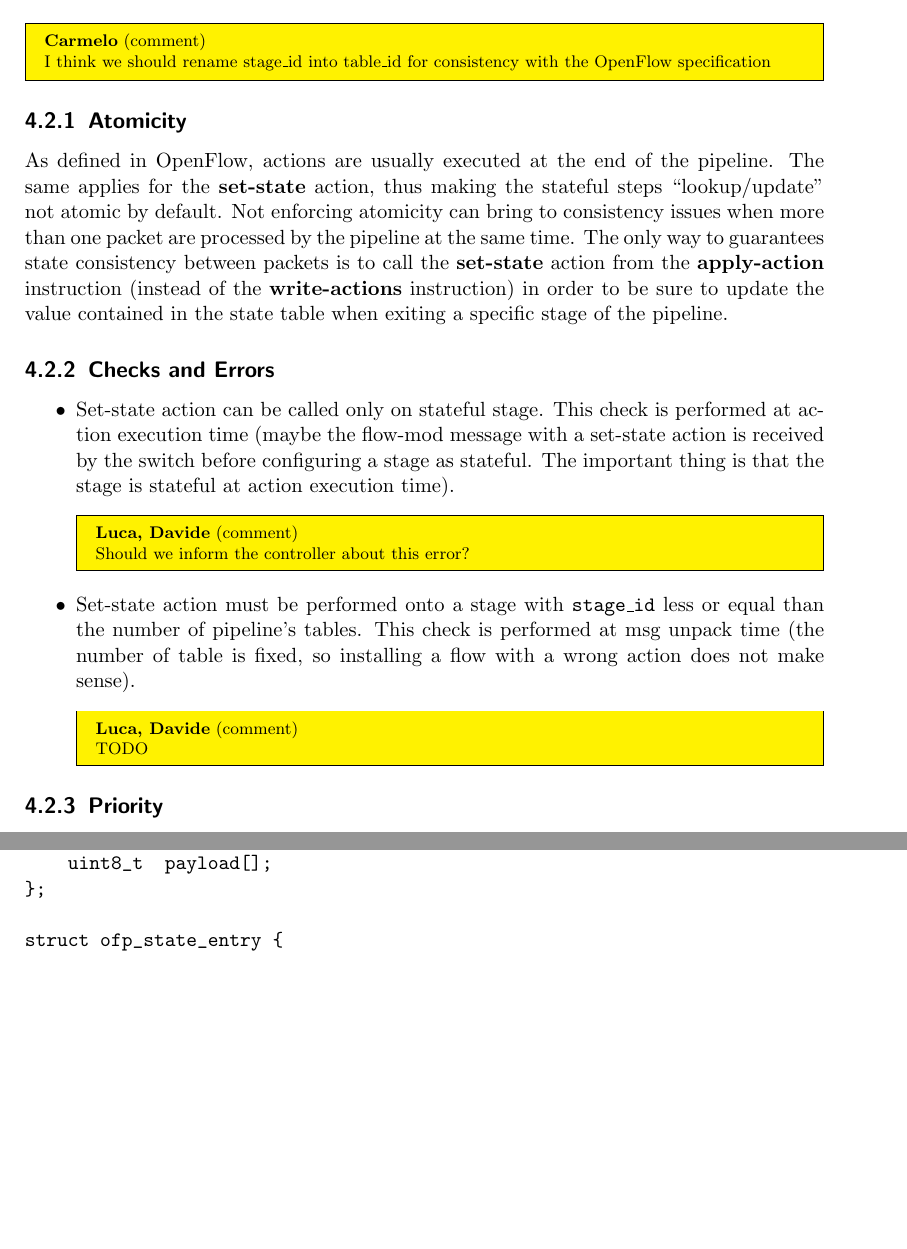
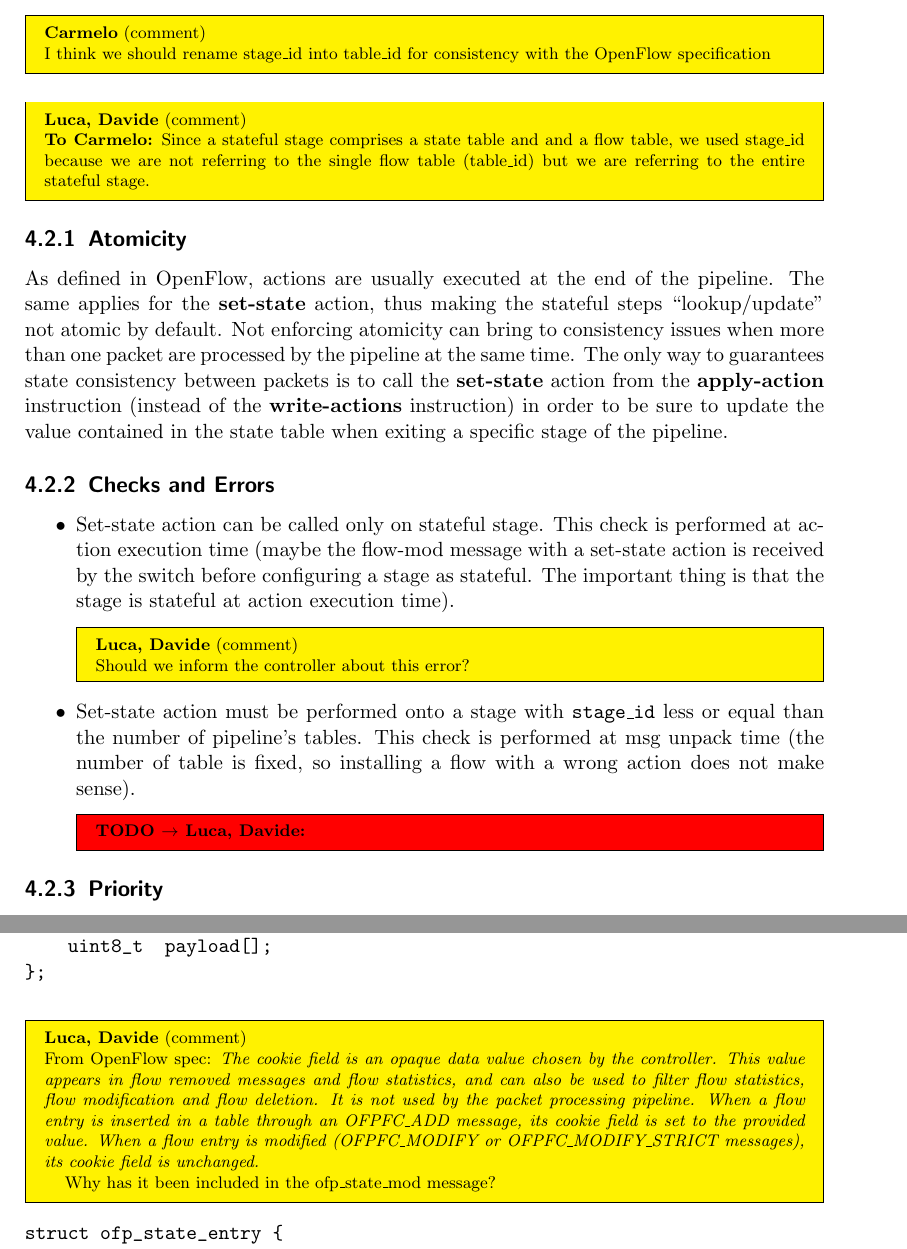
Before and after one commit to OpenState-SDN/openstate-spec, a LaTeX document (main.tex, which reads flow_states.tex): two parts of pages 8 and 10 of 18, joined at a grey line, cut so that both start at the same text, the shorter picture padded with empty space. Compiled offline with pdfLaTeX.

Commit message:
flow_states checks&error comments

```diff
--- a/flow_states.tex
+++ b/flow_states.tex
@@ -57,6 +57,7 @@ OFP_ASSERT(sizeof(struct ofp_action_set_state) == 16);
 \end{verbatim}
 
 \comment{Carmelo}{I think we should rename stage\_id into table\_id for consistency with the OpenFlow specification}
+\comment{Luca, Davide}{\textbf{To Carmelo:} Since a stateful stage comprises a state table and and a flow table, we used stage\_id because we are not referring to the single flow table (table\_id) but we are referring to the entire stateful stage. }
 
 \subsection{Atomicity}
 As defined in OpenFlow, actions are usually executed at the end of the pipeline. The same applies for the \textbf{set-state} action, thus making the stateful steps ``lookup/update'' not atomic by default. Not enforcing atomicity can bring to consistency issues when more than one packet are processed by the pipeline at the same time. The only way to guarantees state consistency between packets is to call the \textbf{set-state} action from the \textbf{apply-action} instruction (instead of the \textbf{write-actions} instruction) in order to be sure to update the value contained in the state table when exiting a specific stage of the pipeline.
@@ -67,7 +68,7 @@ As defined in OpenFlow, actions are usually executed at the end of the pipeline.
 \item Set-state action can be called only on stateful stage. This check is performed at action execution time (maybe the flow-mod message with a set-state action is received by the switch before configuring a stage as stateful. The important thing is that the stage is stateful at action execution time).
 \comment{Luca, Davide}{Should we inform the controller about this error?}
 
-\item Set-state action must be performed onto a stage with \texttt{stage\_id} less or equal than the number of pipeline’s tables. This check is performed at msg unpack time (the number of table is fixed, so installing a flow with a wrong action does not make sense). \comment{Luca, Davide}{TODO}
+\item Set-state action must be performed onto a stage with \texttt{stage\_id} less or equal than the number of pipeline’s tables. This check is performed at msg unpack time (the number of table is fixed, so installing a flow with a wrong action does not make sense). \todo{Luca, Davide}{}
 \end{itemize}
 
 \subsection{Priority}
@@ -132,4 +134,13 @@ struct ofp_state_mod {
 
+\comment{Luca, Davide}{
+From OpenFlow spec:
+\textit{The cookie field is an opaque data value chosen by the controller. This value appears in flow removed
+messages and flow statistics, and can also be used to filter flow statistics, flow modification and flow deletion. It is not used by the packet processing pipeline. When a flow entry is inserted in a table through an OFPFC\_ADD message, its cookie field is set to the provided value. When a flow entry is modified (OFPFC\_MODIFY or OFPFC\_MODIFY\_STRICT messages), its cookie field is unchanged.}
+
+Why has it been included in the ofp\_state\_mod message?
+}
+
+\begin{verbatim}
 struct ofp_state_entry {
     uint32_t key_len;
     uint32_t state;
```
Also changed, not shown: flow_states.tex (16 more changed lines).
